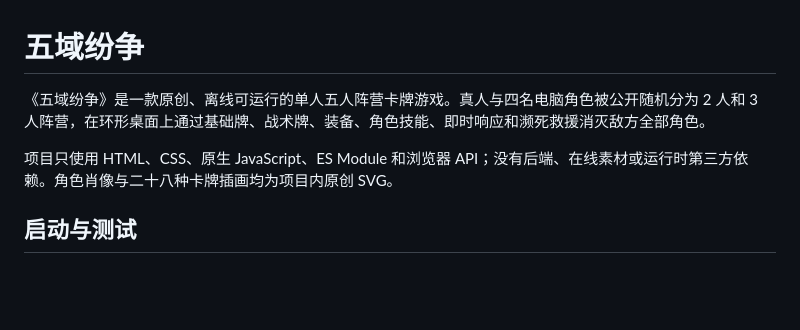
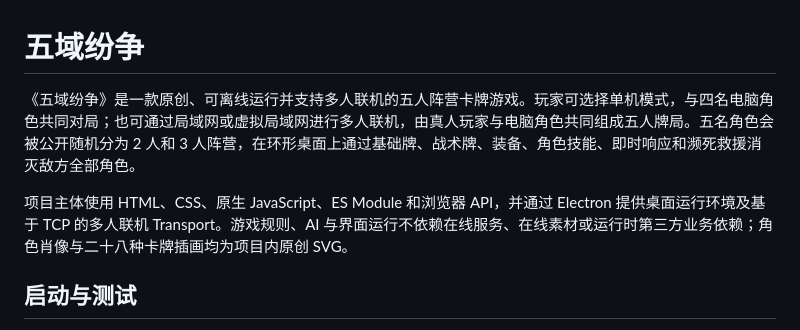
Before and after one commit to lelexia0131/FiveRealms, a Markdown page: README.md, the part around the change. GitHub-like rendering; blank space fills up the shorter version.

Commit message:
fix:add README description

```diff
--- a/README.md
+++ b/README.md
@@ -1,8 +1,8 @@
 # 五域纷争
 
-《五域纷争》是一款原创、离线可运行的单人五人阵营卡牌游戏。真人与四名电脑角色被公开随机分为 2 人和 3 人阵营，在环形桌面上通过基础牌、战术牌、装备、角色技能、即时响应和濒死救援消灭敌方全部角色。
+《五域纷争》是一款原创、可离线运行并支持多人联机的五人阵营卡牌游戏。玩家可选择单机模式，与四名电脑角色共同对局；也可通过局域网或虚拟局域网进行多人联机，由真人玩家与电脑角色共同组成五人牌局。五名角色会被公开随机分为 2 人和 3 人阵营，在环形桌面上通过基础牌、战术牌、装备、角色技能、即时响应和濒死救援消灭敌方全部角色。
 
-项目只使用 HTML、CSS、原生 JavaScript、ES Module 和浏览器 API；没有后端、在线素材或运行时第三方依赖。角色肖像与二十八种卡牌插画均为项目内原创 SVG。
+项目主体使用 HTML、CSS、原生 JavaScript、ES Module 和浏览器 API，并通过 Electron 提供桌面运行环境及基于 TCP 的多人联机 Transport。游戏规则、AI 与界面运行不依赖在线服务、在线素材或运行时第三方业务依赖；角色肖像与二十八种卡牌插画均为项目内原创 SVG。
 
 ## 启动与测试
 
```
